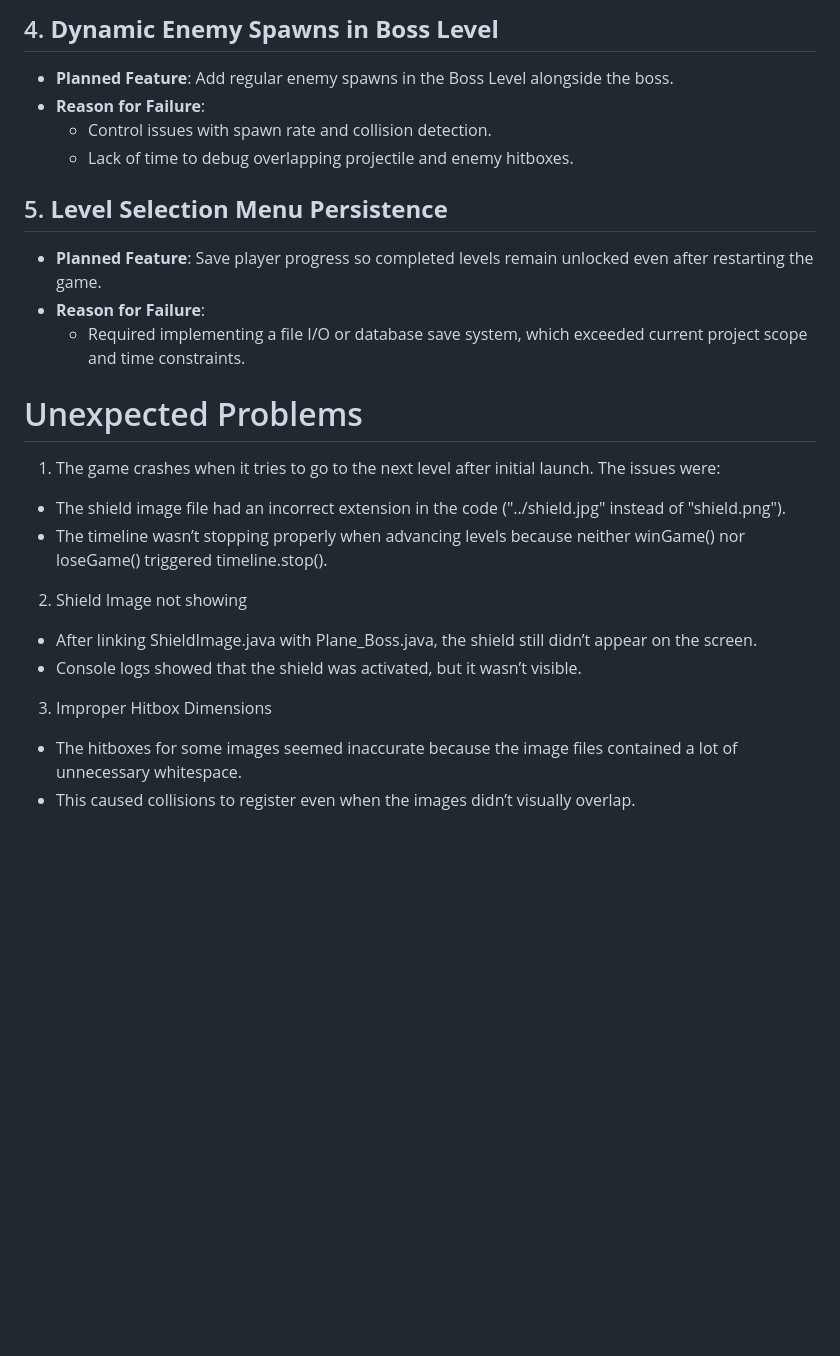
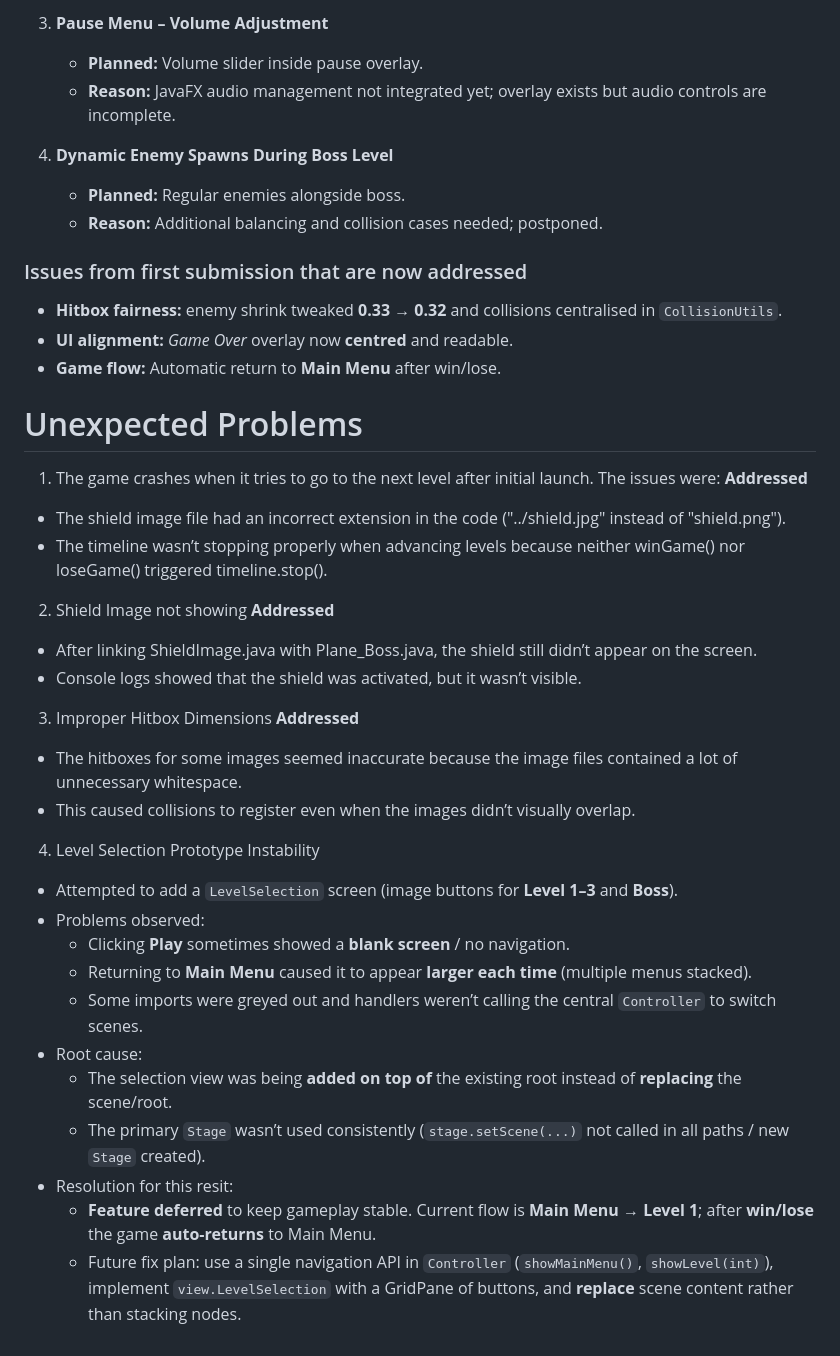
Before and after one commit to Aesgeir-Revanheart/COMP2024-Resit, a Markdown page: README.md, the part around one of its changes. Drawn GitHub-style; blank space fills up the shorter version.

```diff
--- a/README.md
+++ b/README.md
@@ -101,25 +154,40 @@ COMP2042LerYeungJie/
 
-## 4. **Dynamic Enemy Spawns in Boss Level**
-- **Planned Feature**: Add regular enemy spawns in the Boss Level alongside the boss.
-- **Reason for Failure**:
-   - Control issues with spawn rate and collision detection.
-   - Lack of time to debug overlapping projectile and enemy hitboxes.
+3. **Pause Menu – Volume Adjustment**
+   - **Planned:** Volume slider inside pause overlay.
+   - **Reason:** JavaFX audio management not integrated yet; overlay exists but audio controls are incomplete.
 
-## 5. **Level Selection Menu Persistence**
-- **Planned Feature**: Save player progress so completed levels remain unlocked even after restarting the game.
-- **Reason for Failure**:
-   - Required implementing a file I/O or database save system, which exceeded current project scope and time constraints.
+4. **Dynamic Enemy Spawns During Boss Level**
+   - **Planned:** Regular enemies alongside boss.
+   - **Reason:** Additional balancing and collision cases needed; postponed.
+
+### Issues from first submission that are now addressed
+- **Hitbox fairness:** enemy shrink tweaked **0.33 → 0.32** and collisions centralised in `CollisionUtils`.
+- **UI alignment:** *Game Over* overlay now **centred** and readable.
+- **Game flow:** Automatic return to **Main Menu** after win/lose.
 
 
 # Unexpected Problems
-1. The game crashes when it tries to go to the next level after initial launch. The issues were:
+1. The game crashes when it tries to go to the next level after initial launch. The issues were: **Addressed**
  - The shield image file had an incorrect extension in the code ("../shield.jpg" instead of "shield.png").
  - The timeline wasn’t stopping properly when advancing levels because neither winGame() nor loseGame() triggered timeline.stop().
 
-2. Shield Image not showing
+2. Shield Image not showing **Addressed**
  - After linking ShieldImage.java with Plane_Boss.java, the shield still didn’t appear on the screen.
  - Console logs showed that the shield was activated, but it wasn’t visible.
 
-3. Improper Hitbox Dimensions
+3. Improper Hitbox Dimensions **Addressed**
  - The hitboxes for some images seemed inaccurate because the image files contained a lot of unnecessary whitespace.
  - This caused collisions to register even when the images didn’t visually overlap.
+
+4. Level Selection Prototype Instability
+- Attempted to add a `LevelSelection` screen (image buttons for **Level 1–3** and **Boss**).
+- Problems observed:
+  - Clicking **Play** sometimes showed a **blank screen** / no navigation.
+  - Returning to **Main Menu** caused it to appear **larger each time** (multiple menus stacked).
+  - Some imports were greyed out and handlers weren’t calling the central `Controller` to switch scenes.
+- Root cause:
+  - The selection view was being **added on top of** the existing root instead of **replacing** the scene/root.
+  - The primary `Stage` wasn’t used consistently (`stage.setScene(...)` not called in all paths / new `Stage` created).
+- Resolution for this resit:
+  - **Feature deferred** to keep gameplay stable. Current flow is **Main Menu → Level 1**; after **win/lose** the game **auto-returns** to Main Menu.
+  - Future fix plan: use a single navigation API in `Controller` (`showMainMenu()`, `showLevel(int)`), implement `view.LevelSelection` with a GridPane of buttons, and **replace** scene content rather than stacking nodes.
```
Also changed, not shown: other parts of README.md (+113 -60 lines).
